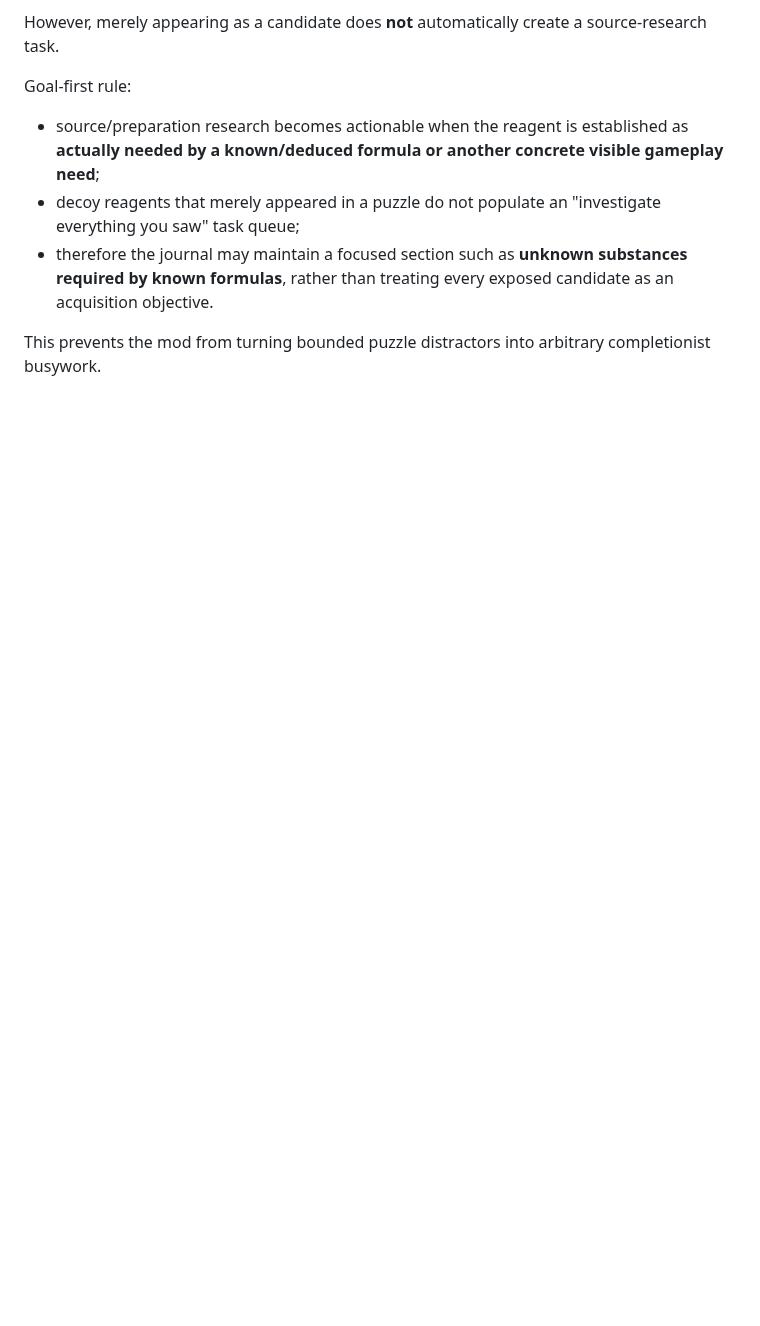
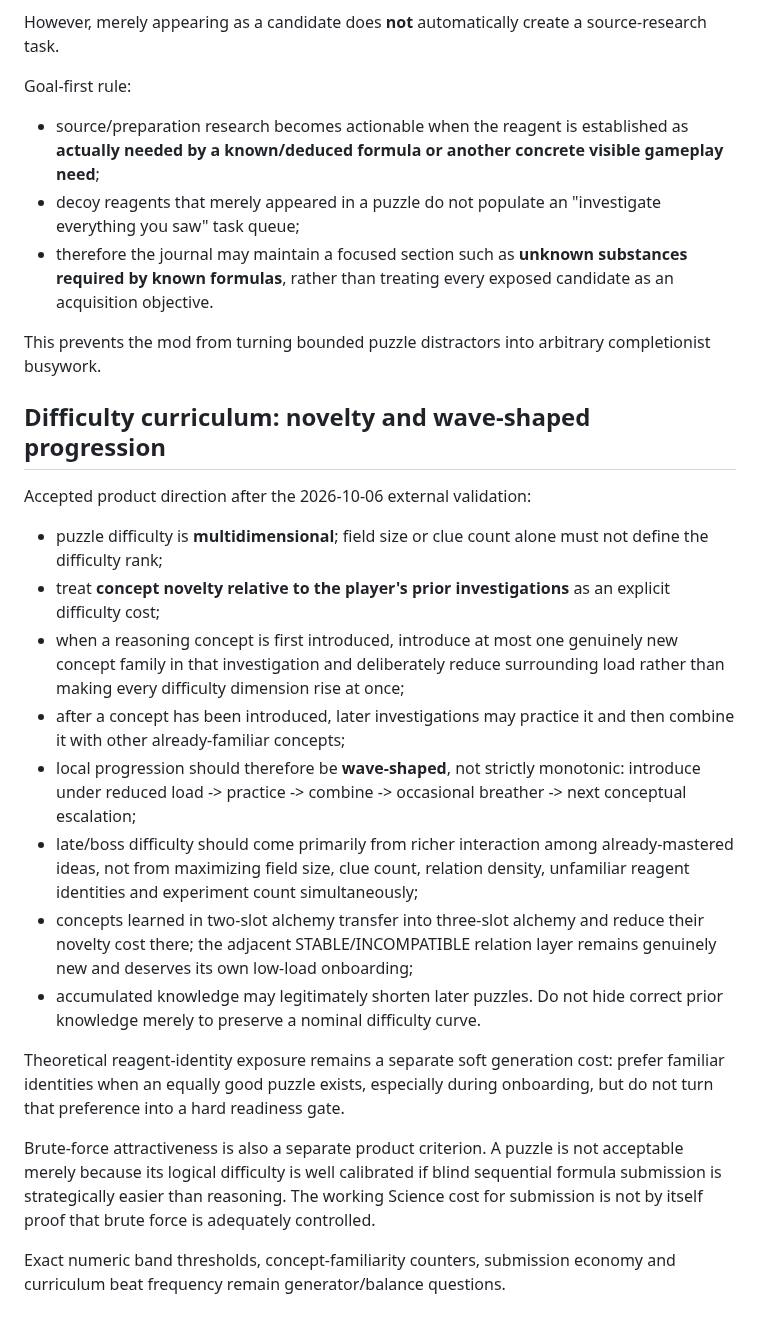
Before and after one commit to NikichMods/AlchemyRiddle, a Markdown page: docs/PRODUCT_REQUIREMENTS.md, the part around the change. Drawn GitHub-style; blank space fills up the shorter version.

Commit message:
Accept novelty-aware wave-shaped difficulty curriculum

```diff
--- a/docs/PRODUCT_REQUIREMENTS.md
+++ b/docs/PRODUCT_REQUIREMENTS.md
@@ -473,3 +473,42 @@ Goal-first rule:
 
 This prevents the mod from turning bounded puzzle distractors into arbitrary
 completionist busywork.
+
+
+## Difficulty curriculum: novelty and wave-shaped progression
+
+Accepted product direction after the 2026-10-06 external validation:
+
+- puzzle difficulty is **multidimensional**; field size or clue count alone must
+  not define the difficulty rank;
+- treat **concept novelty relative to the player's prior investigations** as an
+  explicit difficulty cost;
+- when a reasoning concept is first introduced, introduce at most one genuinely
+  new concept family in that investigation and deliberately reduce surrounding
+  load rather than making every difficulty dimension rise at once;
+- after a concept has been introduced, later investigations may practice it and
+  then combine it with other already-familiar concepts;
+- local progression should therefore be **wave-shaped**, not strictly monotonic:
+  introduce under reduced load -> practice -> combine -> occasional breather ->
+  next conceptual escalation;
+- late/boss difficulty should come primarily from richer interaction among
+  already-mastered ideas, not from maximizing field size, clue count, relation
+  density, unfamiliar reagent identities and experiment count simultaneously;
+- concepts learned in two-slot alchemy transfer into three-slot alchemy and
+  reduce their novelty cost there; the adjacent STABLE/INCOMPATIBLE relation
+  layer remains genuinely new and deserves its own low-load onboarding;
+- accumulated knowledge may legitimately shorten later puzzles. Do not hide
+  correct prior knowledge merely to preserve a nominal difficulty curve.
+
+Theoretical reagent-identity exposure remains a separate soft generation cost:
+prefer familiar identities when an equally good puzzle exists, especially
+during onboarding, but do not turn that preference into a hard readiness gate.
+
+Brute-force attractiveness is also a separate product criterion. A puzzle is
+not acceptable merely because its logical difficulty is well calibrated if
+blind sequential formula submission is strategically easier than reasoning.
+The working Science cost for submission is not by itself proof that brute force
+is adequately controlled.
+
+Exact numeric band thresholds, concept-familiarity counters, submission economy
+and curriculum beat frequency remain generator/balance questions.
```
